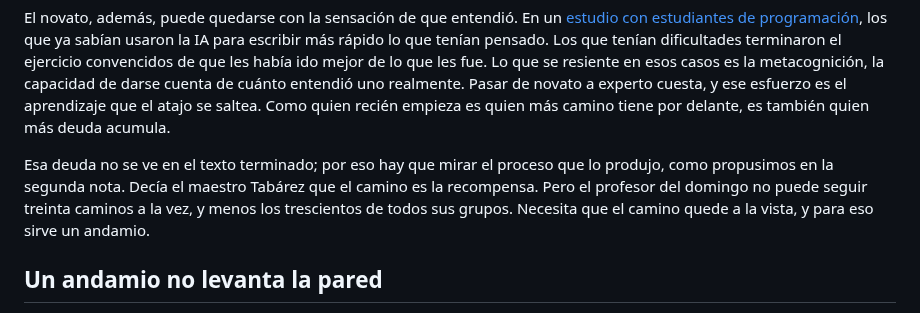
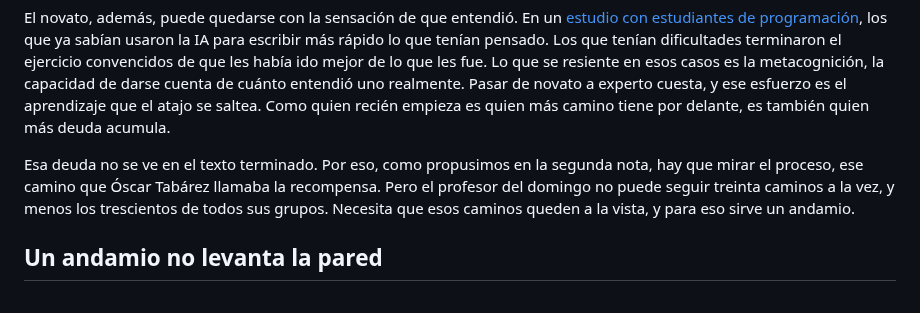
Before and after one commit to pdelosca/los-cuatro-padrones, a Markdown page: nota-revisada.md, the part around the change. GitHub-like rendering.

Commit message:
Tabárez sin maestro y cadena proceso-camino
Co-Authored-By: Claude Opus 5.5 <noreply@anthropic.com>
Claude-Session: https://claude.ai/code/session_01CtAe3QRAgES7DuzpLDkBxN

```diff
--- a/nota-revisada.md
+++ b/nota-revisada.md
@@ -18,7 +18,7 @@ Esa deuda no pesa igual sobre todos. Los asistentes comerciales como ChatGPT est
 
 El novato, además, puede quedarse con la sensación de que entendió. En un [estudio con estudiantes de programación](https://arxiv.org/abs/2405.17739), los que ya sabían usaron la IA para escribir más rápido lo que tenían pensado. Los que tenían dificultades terminaron el ejercicio convencidos de que les había ido mejor de lo que les fue. Lo que se resiente en esos casos es la metacognición, la capacidad de darse cuenta de cuánto entendió uno realmente. Pasar de novato a experto cuesta, y ese esfuerzo es el aprendizaje que el atajo se saltea. Como quien recién empieza es quien más camino tiene por delante, es también quien más deuda acumula.
 
-Esa deuda no se ve en el texto terminado; por eso hay que mirar el proceso que lo produjo, como propusimos en la segunda nota. Decía el maestro Tabárez que el camino es la recompensa. Pero el profesor del domingo no puede seguir treinta caminos a la vez, y menos los trescientos de todos sus grupos. Necesita que el camino quede a la vista, y para eso sirve un andamio.
+Esa deuda no se ve en el texto terminado. Por eso, como propusimos en la segunda nota, hay que mirar el proceso, ese camino que Óscar Tabárez llamaba la recompensa. Pero el profesor del domingo no puede seguir treinta caminos a la vez, y menos los trescientos de todos sus grupos. Necesita que esos caminos queden a la vista, y para eso sirve un andamio.
 
 ## Un andamio no levanta la pared
 
```
